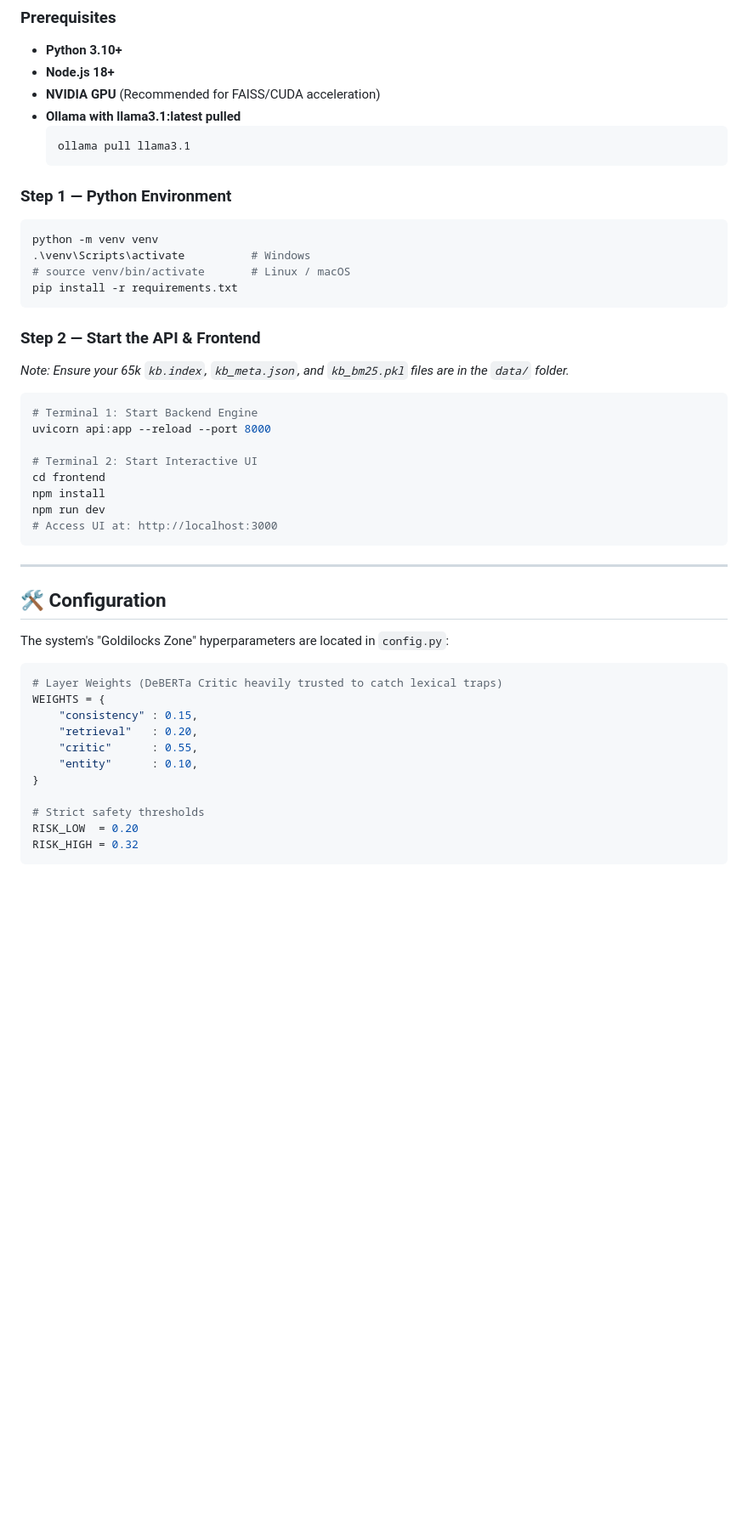
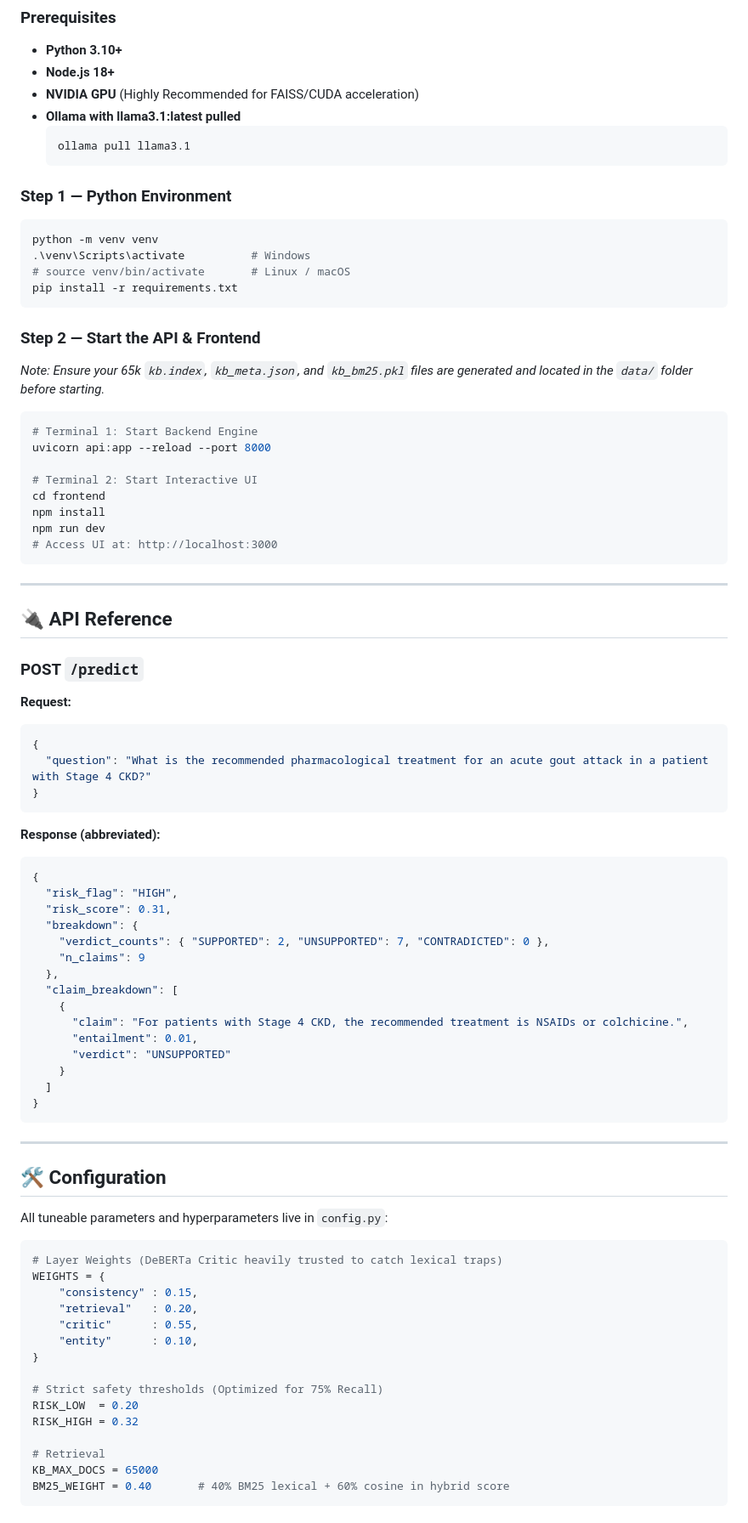
Before and after one commit to surajpsingh020/medcafas, a Markdown page: README.md, the part around one of its changes. Shown at 85% size. Drawn GitHub-style; blank space fills up the shorter version.

````diff
--- a/README.md
+++ b/README.md
@@ -132,7 +143,7 @@ python system_health.py
 ### Prerequisites
 *   **Python 3.10+**
 *   **Node.js 18+**
-*   **NVIDIA GPU** (Recommended for FAISS/CUDA acceleration)
+*   **NVIDIA GPU** (Highly Recommended for FAISS/CUDA acceleration)
 *   **Ollama with llama3.1:latest pulled**
     ```bash
     ollama pull llama3.1
@@ -148,7 +159,7 @@ pip install -r requirements.txt
 ```
 
 ### Step 2 — Start the API & Frontend
-_Note: Ensure your 65k `kb.index`, `kb_meta.json`, and `kb_bm25.pkl` files are in the `data/` folder._
+_Note: Ensure your 65k `kb.index`, `kb_meta.json`, and `kb_bm25.pkl` files are generated and located in the `data/` folder before starting._
 
 ```bash
 # Terminal 1: Start Backend Engine
@@ -163,8 +174,42 @@ npm run dev
 
 ---
 
+## 🔌 API Reference
+
+### POST `/predict`
+
+**Request:**
+
+```json
+{
+  "question": "What is the recommended pharmacological treatment for an acute gout attack in a patient with Stage 4 CKD?"
+}
+```
+
+**Response (abbreviated):**
+
+```json
+{
+  "risk_flag": "HIGH",
+  "risk_score": 0.31,
+  "breakdown": {
+    "verdict_counts": { "SUPPORTED": 2, "UNSUPPORTED": 7, "CONTRADICTED": 0 },
+    "n_claims": 9
+  },
+  "claim_breakdown": [
+    {
+      "claim": "For patients with Stage 4 CKD, the recommended treatment is NSAIDs or colchicine.",
+      "entailment": 0.01,
+      "verdict": "UNSUPPORTED"
+    }
+  ]
+}
+```
+
+---
+
 ## 🛠️ Configuration
-The system's "Goldilocks Zone" hyperparameters are located in `config.py`:
+All tuneable parameters and hyperparameters live in `config.py`:
 
 ```python
 # Layer Weights (DeBERTa Critic heavily trusted to catch lexical traps)
@@ -175,7 +220,11 @@ WEIGHTS = {
     "entity"      : 0.10,
 }
 
-# Strict safety thresholds
+# Strict safety thresholds (Optimized for 75% Recall)
 RISK_LOW  = 0.20
 RISK_HIGH = 0.32
+
+# Retrieval
+KB_MAX_DOCS = 65000
+BM25_WEIGHT = 0.40       # 40% BM25 lexical + 60% cosine in hybrid score
 ```
````
Also changed, not shown: other parts of README.md (+47 -29 lines).
